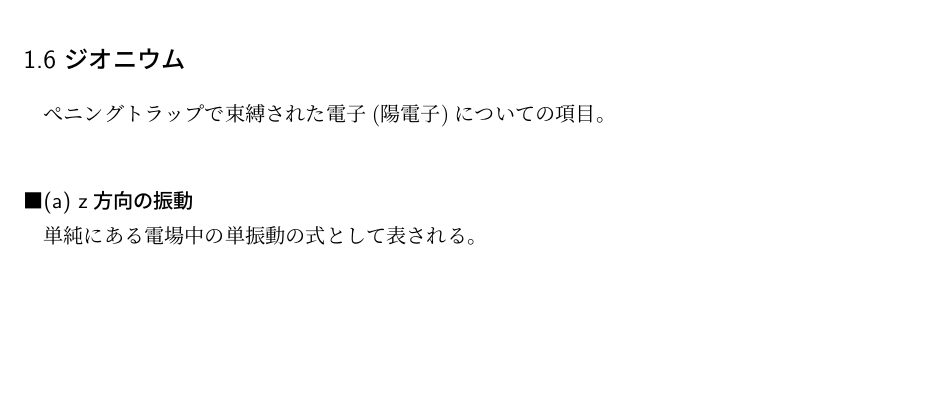
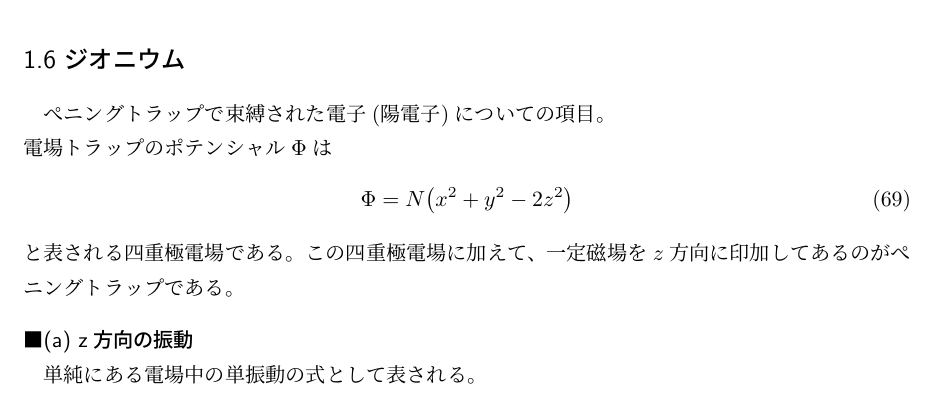
Before and after one commit to yshimomura/atomic_physics_cloud, a LaTeX document (atomic_physics.tex): part of page 8 of 8, cut so that both start at the same text, the shorter picture padded with empty space. Compiled offline with pLaTeX and dvipdfmx.

Commit message:
四重極電場の式とぺニングトラップの説明

```diff
--- a/atomic_physics.tex
+++ b/atomic_physics.tex
@@ -316,6 +316,11 @@ $\bm{I} \cdot \bm{S}$は$\bm{F} = \bm{I}+\bm{J}$(今、$\bm{L}=0$より$\bm{F}=\
 
 \subsection*{1.6 ジオニウム}
 ぺニングトラップで束縛された電子(陽電子)についての項目。\\
+電場トラップのポテンシャル$\Phi$は
+\begin{equation}
+  \Phi = N \bigl(x^2 + y^2 -2z^2 \bigr)\\
+\end{equation}
+と表される四重極電場である。この四重極電場に加えて、一定磁場を$z$方向に印加してあるのがぺニングトラップである。
 \paragraph{(a) z方向の振動\\}
 単純にある電場中の単振動の式として表される。
 
```
Also changed, not shown: atomic_physics.pdf.
